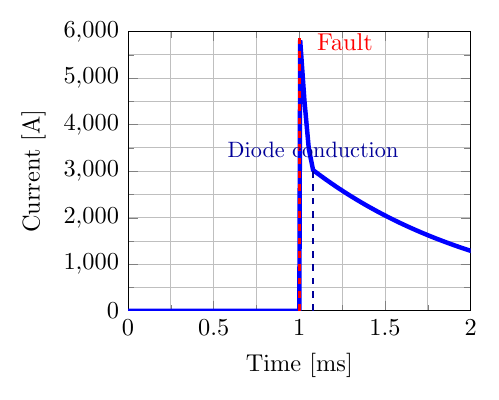
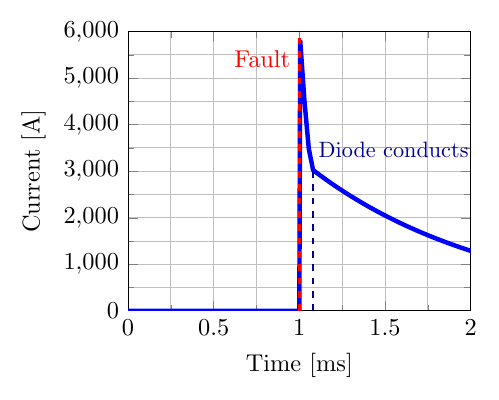
Before and after one commit to gvdbroeck/paper-ocp-emea-2026, a LaTeX figure (figures/non_fault_blocking_current.tex): the whole page. Compiled offline with pdfLaTeX.

Commit message:
Update annotations on fault blocking graphs

```diff
--- a/figures/non_fault_blocking_current.tex
+++ b/figures/non_fault_blocking_current.tex
@@ -30,10 +30,10 @@
 	\addplot[line width=2pt,blue,mark=none] table[x expr=\thisrow{time_s}*1000,y=port0_current,col sep=comma] {fault_battery_converter_load_data_non_fault_blocking.csv};
 
 	\draw[red,dashed,line width=1.5pt] (axis cs:1,0) -- (axis cs:1,6000);
-	\node[red,anchor=south west] at (axis cs:1.05,5400) {Fault};
+	\node[red,anchor=east] at (axis cs:1.0,5400) {Fault};
 
 	\draw[blue!60!black,dashed,line width=1pt] (axis cs:1.08,0) -- (axis cs:1.08,3000);
-	\node[blue!60!black,anchor=south,font=\footnotesize] at (axis cs:1.08,3100) {Diode conduction};
+	\node[blue!60!black,anchor=south west,font=\footnotesize] at (axis cs:1.06,3100) {Diode conducts};
 
 	\end{axis}
 	\end{tikzpicture}
```
Also changed, not shown: figures/fault_blocking_current.tex (+1 -1 lines).
